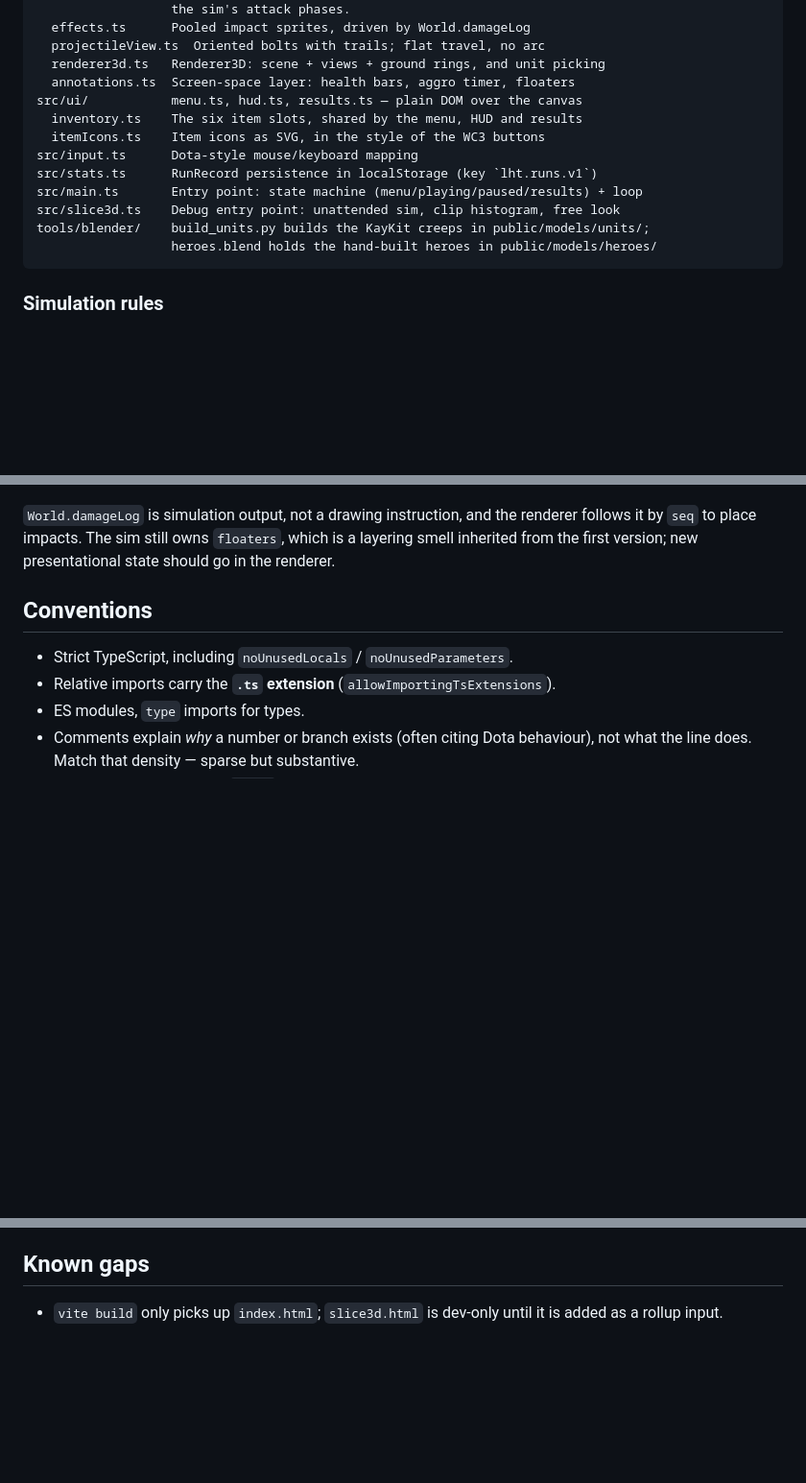
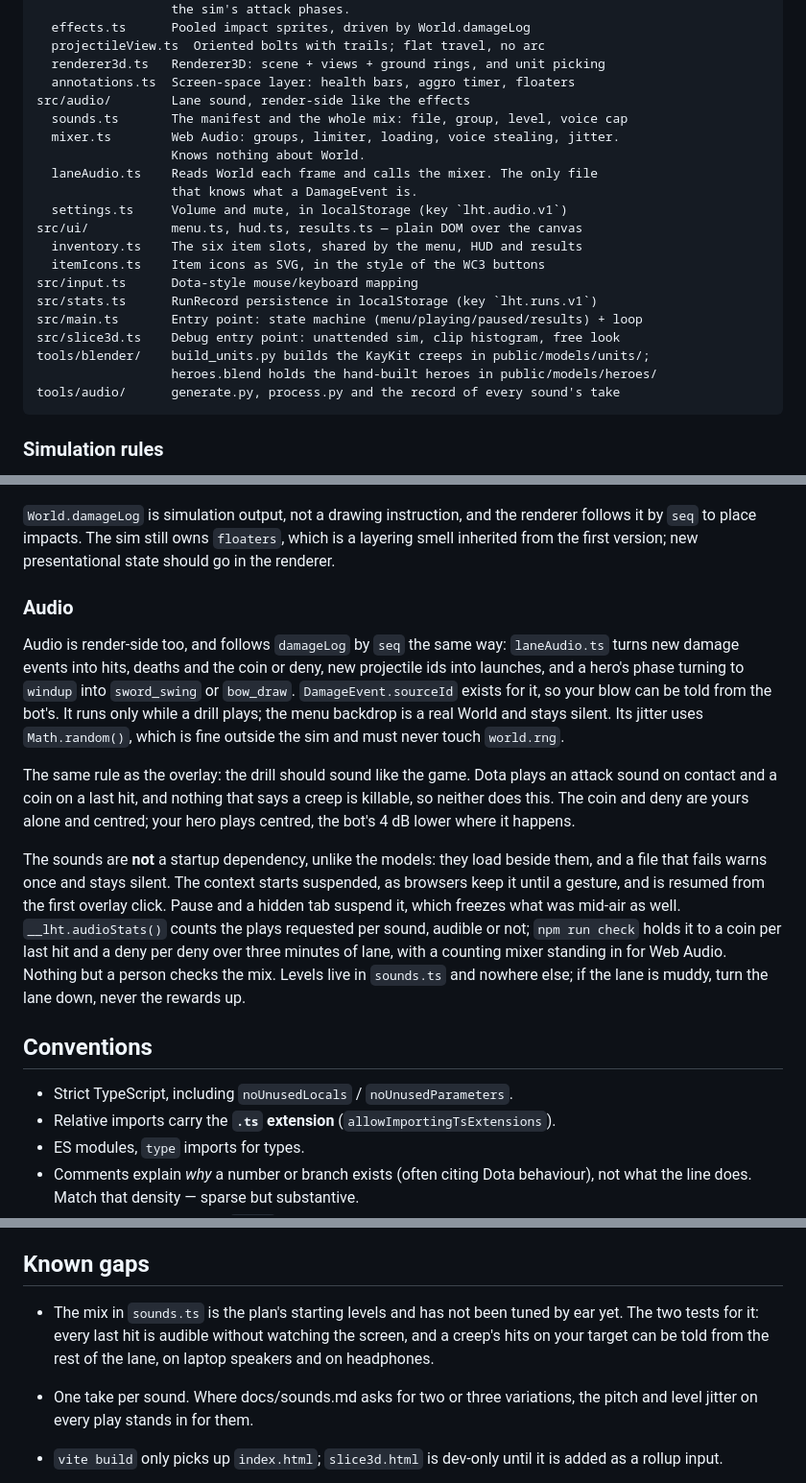
Before and after one commit to fmssn/lasthittrainer, a Markdown page: CLAUDE.md, 3 parts joined by grey strips. Shown at 96% size. GitHub-like rendering; blank space fills up the shorter version.

````diff
--- a/CLAUDE.md
+++ b/CLAUDE.md
@@ -124,6 +130,13 @@ src/render3d/     The renderer: three.js stage + screen-space overlay
   projectileView.ts  Oriented bolts with trails; flat travel, no arc
   renderer3d.ts   Renderer3D: scene + views + ground rings, and unit picking
   annotations.ts  Screen-space layer: health bars, aggro timer, floaters
+src/audio/        Lane sound, render-side like the effects
+  sounds.ts       The manifest and the whole mix: file, group, level, voice cap
+  mixer.ts        Web Audio: groups, limiter, loading, voice stealing, jitter.
+                  Knows nothing about World.
+  laneAudio.ts    Reads World each frame and calls the mixer. The only file
+                  that knows what a DamageEvent is.
+  settings.ts     Volume and mute, in localStorage (key `lht.audio.v1`)
 src/ui/           menu.ts, hud.ts, results.ts — plain DOM over the canvas
   inventory.ts    The six item slots, shared by the menu, HUD and results
   itemIcons.ts    Item icons as SVG, in the style of the WC3 buttons
@@ -133,6 +146,7 @@ src/main.ts       Entry point: state machine (menu/playing/paused/results) + loo
 src/slice3d.ts    Debug entry point: unattended sim, clip histogram, free look
 tools/blender/    build_units.py builds the KayKit creeps in public/models/units/;
                   heroes.blend holds the hand-built heroes in public/models/heroes/
+tools/audio/      generate.py, process.py and the record of every sound's take
 ```
 
 ### Simulation rules
@@ -258,6 +272,31 @@ renderer follows it by `seq` to place impacts. The sim still owns `floaters`,
 which is a layering smell inherited from the first version; new presentational
 state should go in the renderer.
 
+### Audio
+
+Audio is render-side too, and follows `damageLog` by `seq` the same way:
+`laneAudio.ts` turns new damage events into hits, deaths and the coin or deny,
+new projectile ids into launches, and a hero's phase turning to `windup` into
+`sword_swing` or `bow_draw`. `DamageEvent.sourceId` exists for it, so your blow
+can be told from the bot's. It runs only while a drill plays; the menu
+backdrop is a real World and stays silent. Its jitter uses `Math.random()`,
+which is fine outside the sim and must never touch `world.rng`.
+
+The same rule as the overlay: the drill should sound like the game. Dota plays
+an attack sound on contact and a coin on a last hit, and nothing that says a
+creep is killable, so neither does this. The coin and deny are yours alone and
+centred; your hero plays centred, the bot's 4 dB lower where it happens.
+
+The sounds are **not** a startup dependency, unlike the models: they load
+beside them, and a file that fails warns once and stays silent. The context
+starts suspended, as browsers keep it until a gesture, and is resumed from the
+first overlay click. Pause and a hidden tab suspend it, which freezes what was
+mid-air as well. `__lht.audioStats()` counts the plays requested per sound,
+audible or not; `npm run check` holds it to a coin per last hit and a deny per
+deny over three minutes of lane, with a counting mixer standing in for Web
+Audio. Nothing but a person checks the mix. Levels live in `sounds.ts` and
+nowhere else; if the lane is muddy, turn the lane down, never the rewards up.
+
 ## Conventions
 
 - Strict TypeScript, including `noUnusedLocals` / `noUnusedParameters`.
@@ -276,6 +315,12 @@ state should go in the renderer.
 
 ## Known gaps
 
+- The mix in `sounds.ts` is the plan's starting levels and has not been tuned
+  by ear yet. The two tests for it: every last hit is audible without watching
+  the screen, and a creep's hits on your target can be told from the rest of
+  the lane, on laptop speakers and on headphones.
+- One take per sound. Where docs/sounds.md asks for two or three variations,
+  the pitch and level jitter on every play stands in for them.
 - `vite build` only picks up `index.html`; `slice3d.html` is dev-only until it is
   added as a rollup input.
 - There is no XP, no levels, no items beyond an optional starting buy, and no
````
Also changed, not shown: other parts of CLAUDE.md (+6 -0 lines), docs/plans/audio.md (deleted, +0 -194 lines), docs/sounds.md (+2 -2 lines).
